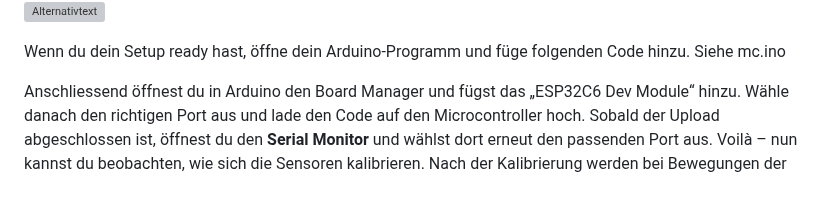
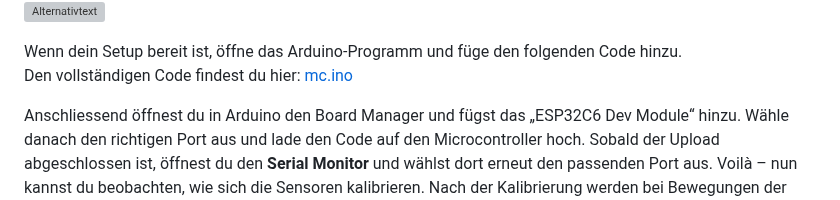
Before and after one commit to lostmarushka/IM4-Eckzahn-Eddy, a Markdown page: README.md, the part around the change. GitHub-like rendering; grey boxes are pictures that could not be loaded.

Commit message:
verlinkung

```diff
--- a/README.md
+++ b/README.md
@@ -58,8 +58,8 @@ Den Touchsensor haben wir an einem Ende eines langen Kabels angelötet. Das ande
 ![Alternativtext](img/Zahnbürste%20mit%20Sensoren.jpeg)
 
 
-Wenn du dein Setup ready hast, öffne dein Arduino-Programm und füge folgenden Code hinzu.
-Siehe mc.ino
+Wenn dein Setup bereit ist, öffne das Arduino-Programm und füge den folgenden Code hinzu.
+Den vollständigen Code findest du hier: [mc.ino](mc.ino)
 
 
 Anschliessend öffnest du in Arduino den Board Manager und fügst das „ESP32C6 Dev Module“ hinzu.
```
